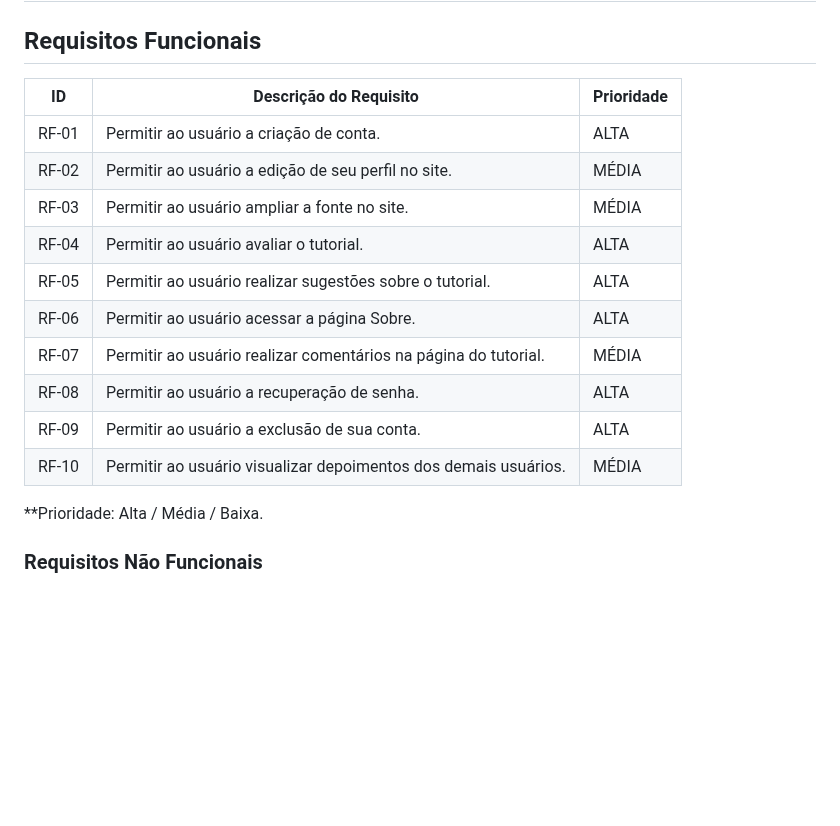
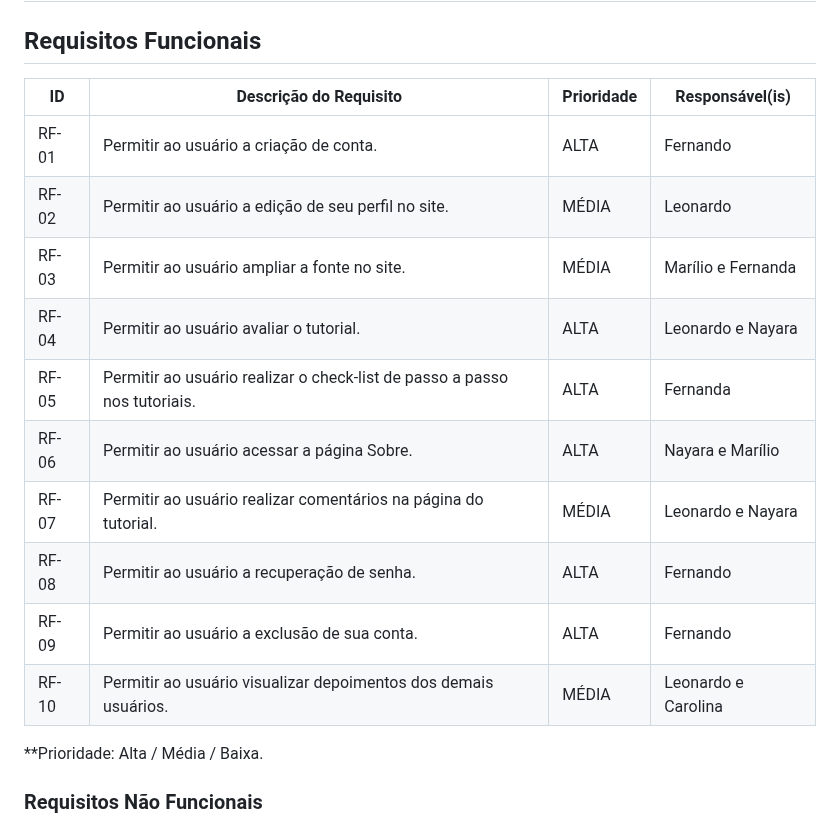
Before and after one commit to ICEI-PUC-Minas-PMV-ADS/Sabio_Guia, a Markdown page: docs/02-Especificação do Projeto.md, the part around the change. Drawn GitHub-style; blank space fills up the shorter version.

Commit message:
Update 02-Especificação do Projeto.md
Inclusão dos responsáveis

```diff
--- a/docs/02-Especificação do Projeto.md
+++ b/docs/02-Especificação do Projeto.md
@@ -46,18 +46,18 @@ Com base na análise das personas forma identificadas as seguintes histórias de
 
 ## Requisitos Funcionais
 
-|ID    | Descrição do Requisito  | Prioridade |
-|------|-----------------------------------------|----|
-|RF-01| Permitir ao usuário a criação de conta.   | ALTA |
-|RF-02| Permitir ao usuário a edição de seu perfil no site.  | MÉDIA |
-|RF-03| Permitir ao usuário ampliar a fonte no site.   | MÉDIA |
-|RF-04| Permitir ao usuário avaliar o tutorial.   | ALTA |
-|RF-05| Permitir ao usuário realizar sugestões sobre o tutorial.   | ALTA |
-|RF-06| Permitir ao usuário acessar a página Sobre.   | ALTA |
-|RF-07| Permitir ao usuário realizar comentários na página do tutorial.  | MÉDIA |
-|RF-08| Permitir ao usuário a recuperação de senha.   | ALTA |
-|RF-09| Permitir ao usuário a exclusão de sua conta.   | ALTA |
-|RF-10| Permitir ao usuário visualizar depoimentos dos demais usuários.    | MÉDIA |
+|ID    | Descrição do Requisito  | Prioridade | Responsável(is)
+|------|-----------------------------------------|----| ----|
+|RF-01| Permitir ao usuário a criação de conta.   | ALTA | Fernando
+|RF-02| Permitir ao usuário a edição de seu perfil no site.  | MÉDIA | Leonardo
+|RF-03| Permitir ao usuário ampliar a fonte no site.   | MÉDIA | Marílio e Fernanda
+|RF-04| Permitir ao usuário avaliar o tutorial.   | ALTA | Leonardo e Nayara
+|RF-05| Permitir ao usuário realizar o check-list de passo a passo nos tutoriais.   | ALTA | Fernanda
+|RF-06| Permitir ao usuário acessar a página Sobre.   | ALTA | Nayara e Marílio
+|RF-07| Permitir ao usuário realizar comentários na página do tutorial.  | MÉDIA | Leonardo e Nayara
+|RF-08| Permitir ao usuário a recuperação de senha.   | ALTA | Fernando
+|RF-09| Permitir ao usuário a exclusão de sua conta.   | ALTA | Fernando
+|RF-10| Permitir ao usuário visualizar depoimentos dos demais usuários.    | MÉDIA | Leonardo e Carolina
 
 **Prioridade: Alta / Média / Baixa.
 
```
